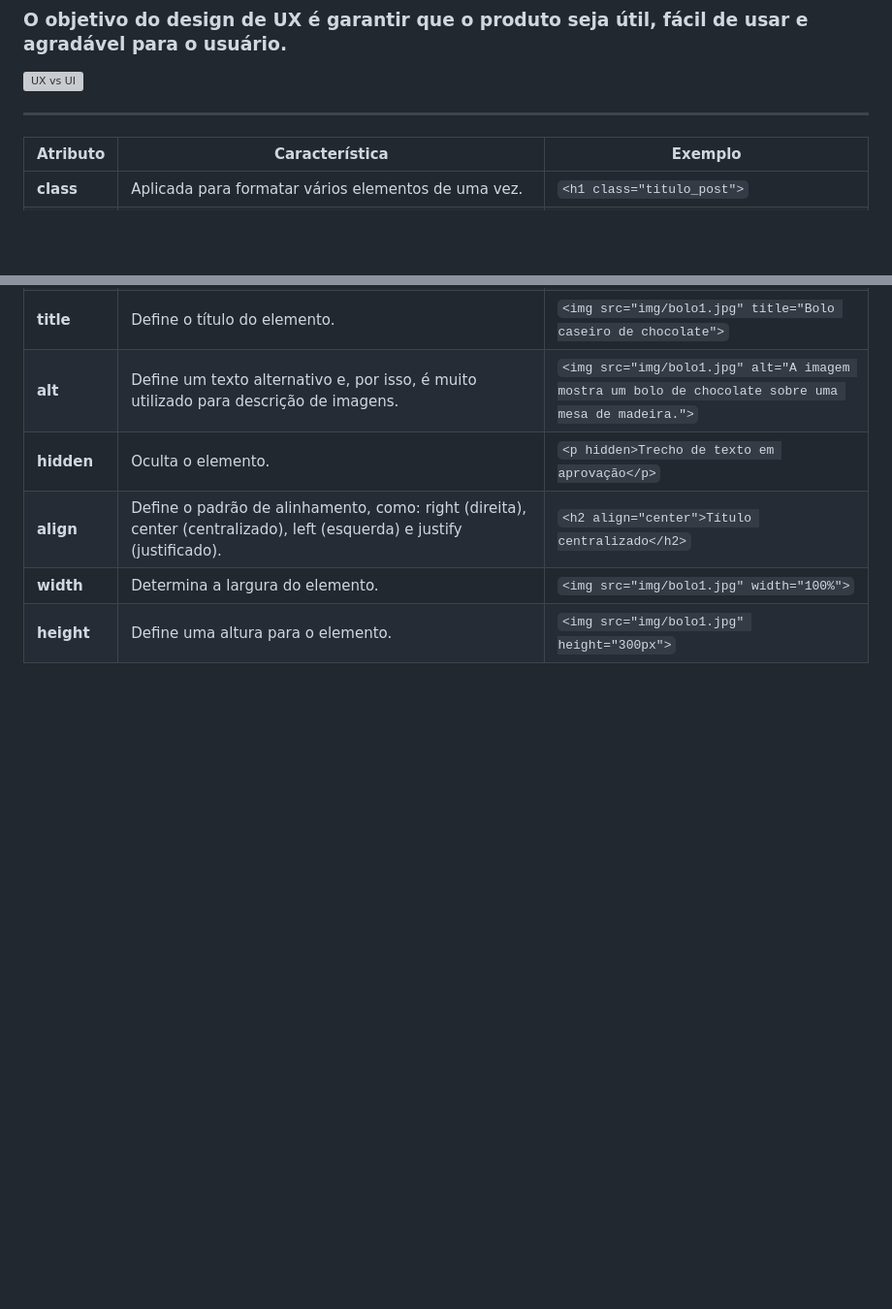
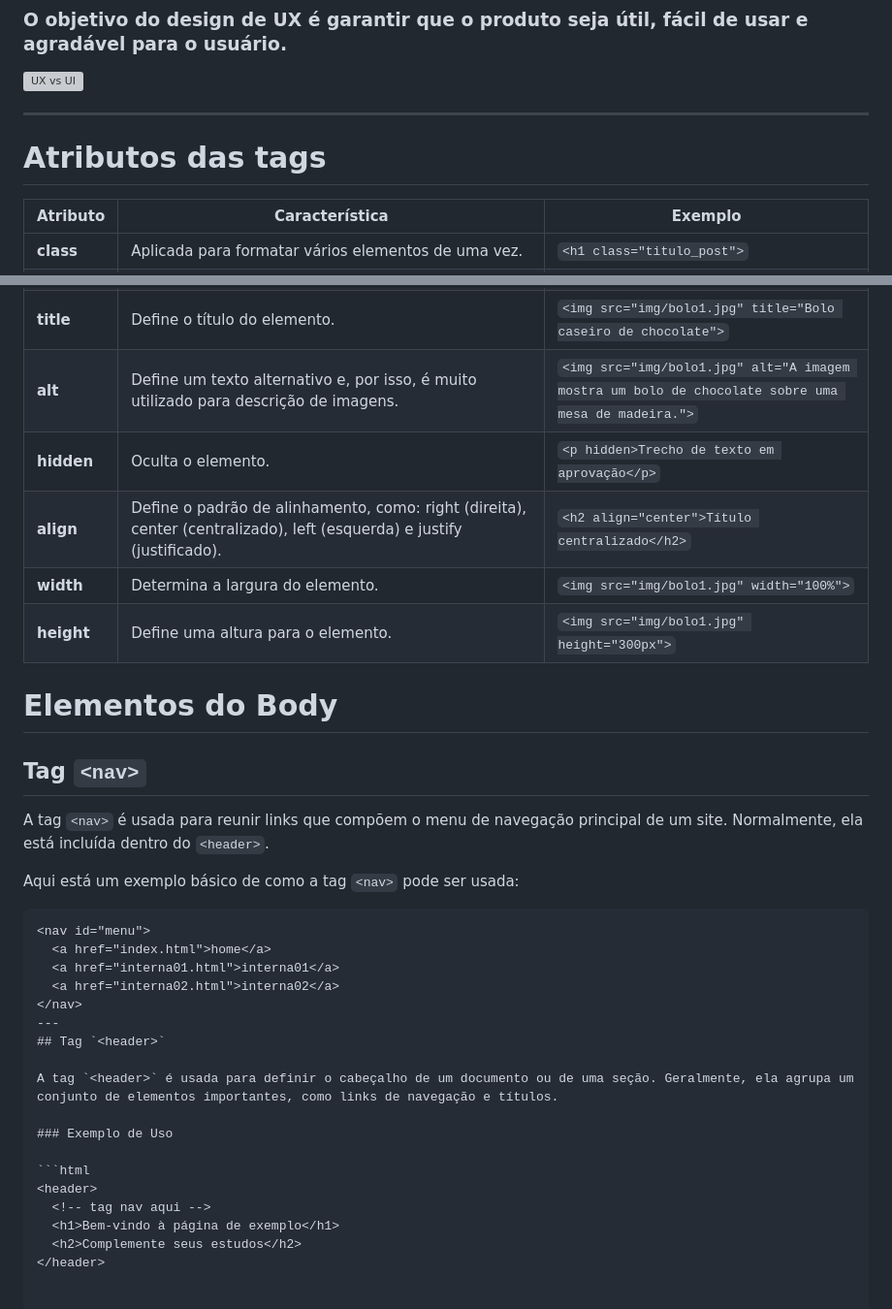
Before and after one commit to Kirmse/Full-Stack, a Markdown page: Codificação/Codificação para Front-End/anotação.md, 2 parts joined by grey strips. Shown at 97% size. Drawn GitHub-style; blank space fills up the shorter version; grey boxes are pictures that could not be loaded.

Commit message:
Full Stack

````diff
--- a/Codificação/Codificação para Front-End/anotação.md
+++ b/Codificação/Codificação para Front-End/anotação.md
@@ -139,6 +139,7 @@ Há modelos mais e menos sofisticados de protótipos, com baixa, média e alta c
 ![UX vs UI](https://recursosdidaticos.senai.br/uploads/arquivo/641aec27811c0/img/aula-02/20017_me01-uc01-sa01-d02-071-ux-ui-v2.png)
 
 ---
+# Atributos das tags
 
 | **Atributo** | **Característica** | **Exemplo** |
 |--------------|--------------------|-------------|
@@ -152,3 +153,32 @@ Há modelos mais e menos sofisticados de protótipos, com baixa, média e alta c
 | **align**    | Define o padrão de alinhamento, como: right (direita), center (centralizado), left (esquerda) e justify (justificado). | `<h2 align="center">Título centralizado</h2>` |
 | **width**    | Determina a largura do elemento. | `<img src="img/bolo1.jpg" width="100%">` |
 | **height**   | Define uma altura para o elemento. | `<img src="img/bolo1.jpg" height="300px">` |
+
+
+# Elementos do Body
+
+## Tag `<nav>`
+
+A tag `<nav>` é usada para reunir links que compõem o menu de navegação principal de um site. Normalmente, ela está incluída dentro do `<header>`.
+
+Aqui está um exemplo básico de como a tag `<nav>` pode ser usada:
+
+```html
+<nav id="menu">
+  <a href="index.html">home</a>
+  <a href="interna01.html">interna01</a>
+  <a href="interna02.html">interna02</a>
+</nav>
+---
+## Tag `<header>`
+
+A tag `<header>` é usada para definir o cabeçalho de um documento ou de uma seção. Geralmente, ela agrupa um conjunto de elementos importantes, como links de navegação e títulos.
+
+### Exemplo de Uso
+
+```html
+<header>
+  <!-- tag nav aqui -->
+  <h1>Bem-vindo à página de exemplo</h1>
+  <h2>Complemente seus estudos</h2>
+</header>
````
